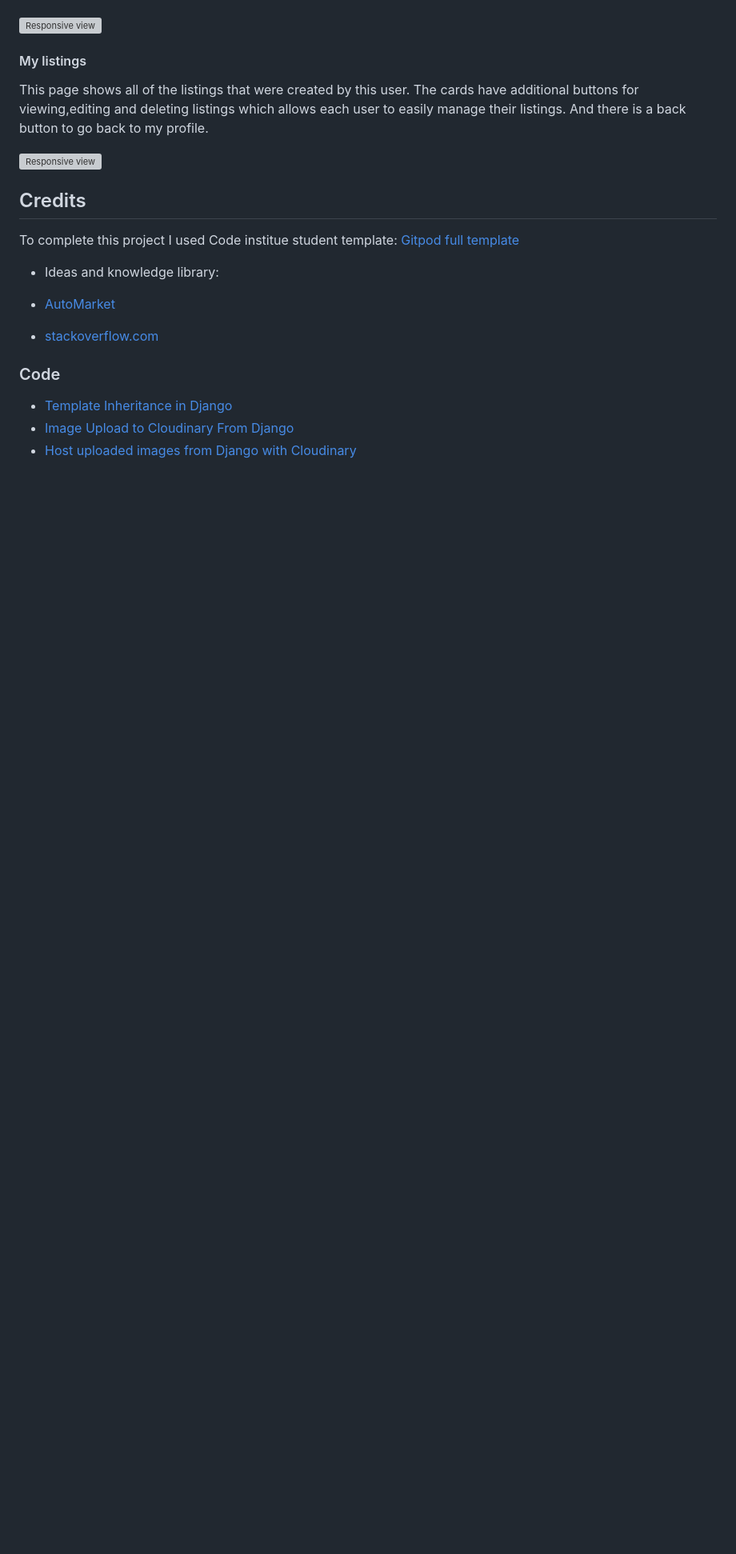
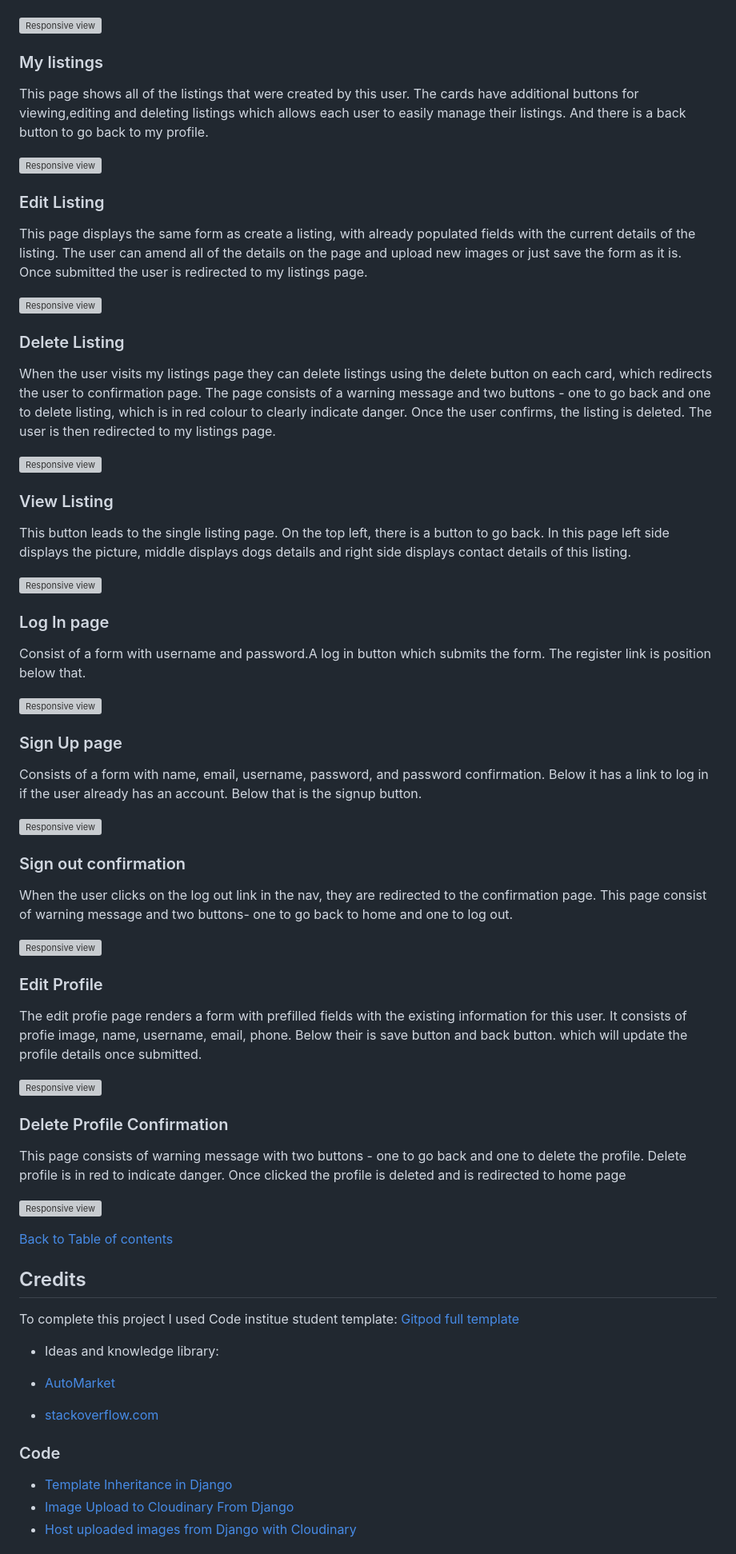
Before and after one commit to naisepaul/petlover, a Markdown page: README.md, the part around one of its changes. Shown at 80% size. GitHub-like rendering; blank space fills up the shorter version; grey boxes are pictures that could not be loaded.

Commit message:
Added Edit, delete and view listing, sign in, sign up page and edit and delete profile page to README

```diff
--- a/README.md
+++ b/README.md
@@ -273,11 +272,61 @@ This page can be accessed only by authenticated users. It consists of a sidebar
 
 ![Responsive view](https://res.cloudinary.com/dmhdrvehj/image/upload/v1717230458/my-profile_ic18io.png)
 
-#### My listings
+### My listings
 
 This page shows all of the listings that were created by this user. The cards have additional buttons for viewing,editing and deleting listings which allows each user to easily manage their listings. And there is a back  button to go back to my profile.
 
 ![Responsive view](https://res.cloudinary.com/dmhdrvehj/image/upload/v1717230674/my-listings_eb1l2q.png)
+
+### Edit Listing
+
+This page displays the same form as create a listing, with already populated fields with the current details of the listing. The user can amend all of the details on the page and upload new images or just save the form as it is. Once submitted the user is redirected to my listings page.
+
+![Responsive view](https://res.cloudinary.com/dmhdrvehj/image/upload/v1717258435/edit-listing_sv9zmh.png)
+
+### Delete Listing
+
+When the user visits my listings page they can delete listings using the delete button on each card, which redirects the user to confirmation page. The page consists of a warning message and two buttons - one to go back and one to delete listing, which is in red colour to clearly indicate danger. Once the user confirms, the listing is deleted. The user is then redirected to my listings page.
+
+![Responsive view](https://res.cloudinary.com/dmhdrvehj/image/upload/v1717258733/delete-listing_ovd9rr.png)
+
+### View Listing
+
+This button leads to the single listing page. On the top left, there is a button to go back. In this page left side displays the picture, middle displays dogs details and right side displays contact details of this listing.
+
+![Responsive view](https://res.cloudinary.com/dmhdrvehj/image/upload/v1717259554/single-listing_pctxzi.png)
+
+### Log In page
+
+Consist of a form with username and password.A log in button which submits the form. The register link is position below that.
+
+![Responsive view](https://res.cloudinary.com/dmhdrvehj/image/upload/v1717259980/log-in_ydtyfo.png)
+
+### Sign Up page
+
+Consists of a form with name, email, username, password, and password confirmation. Below it has a link to log in if the user already has an account. Below that is the signup button.
+
+![Responsive view](https://res.cloudinary.com/dmhdrvehj/image/upload/v1717259980/sign-up_eqiofx.png)
+
+### Sign out confirmation
+
+When the user clicks on the log out link in the nav, they are redirected to the confirmation page. This page consist of warning message and two buttons- one to go back to home and one to log out.
+
+![Responsive view](https://res.cloudinary.com/dmhdrvehj/image/upload/v1717260187/Signout-confirmation_etwkq8.png)
+
+### Edit Profile
+
+The edit profie page renders a form with prefilled fields with the existing information for this user. It consists of profie image, name, username, email, phone. Below their is save button and back button. which will update the profile details once submitted.
+
+![Responsive view](https://res.cloudinary.com/dmhdrvehj/image/upload/v1717260510/edit-profile_odbbpz.png)
+
+### Delete Profile Confirmation
+
+This page consists of warning message with two buttons - one to go back and one to delete the profile. Delete profile is in red to indicate danger. Once clicked the profile is deleted and is redirected to home page
+
+![Responsive view](https://res.cloudinary.com/dmhdrvehj/image/upload/v1717260510/delete-profile_lmz8tj.png)
+
+[Back to Table of contents](#table-of-contents)
 
 ## Credits
 
```
Also changed, not shown: other parts of README.md (+1 -2 lines).
